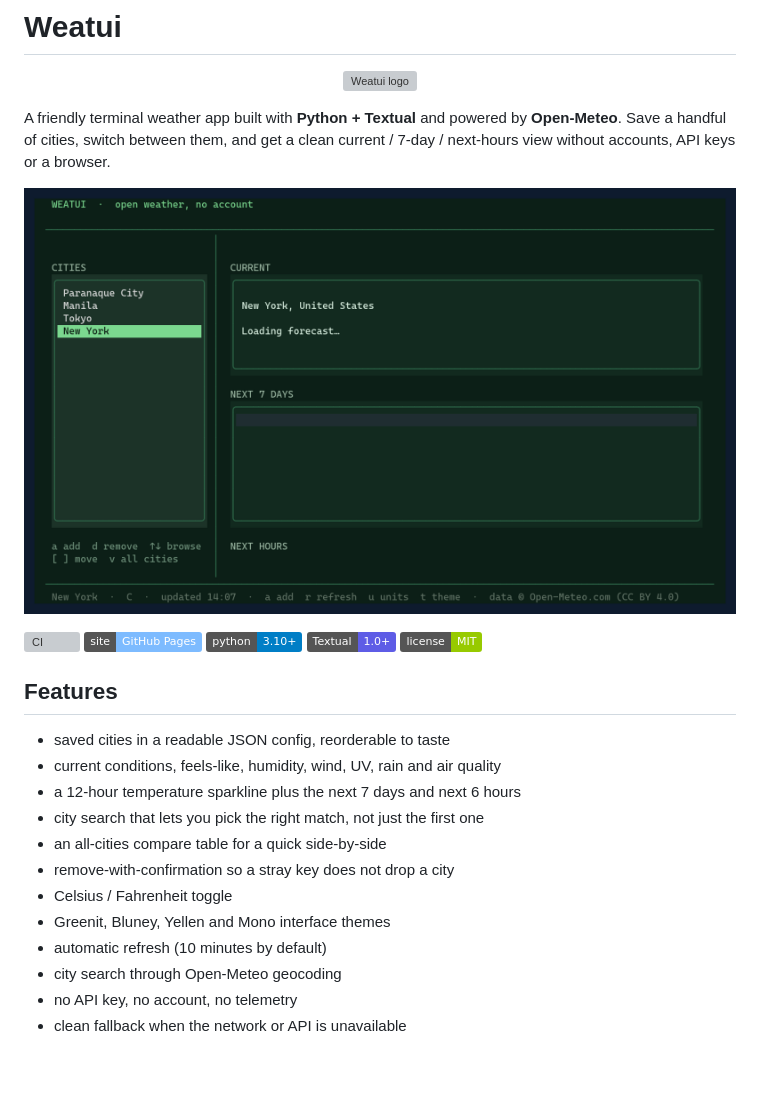
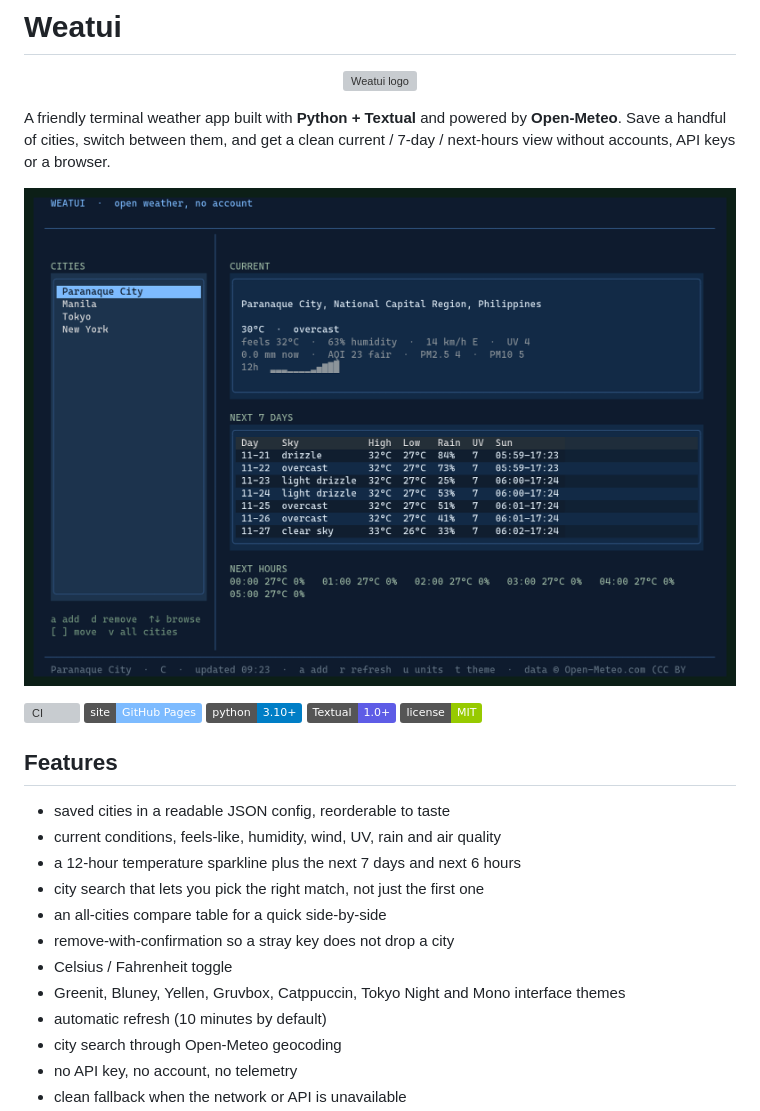
Before and after one commit to Mark44928/Weatui, a Markdown page: README.md, the part around the change. Rendered like a GitHub page; pictures changed too: docs/screenshot-weather.png; badges without logos; blank space fills up the shorter version; grey boxes are pictures that could not be loaded.

```diff
--- a/README.md
+++ b/README.md
@@ -21,7 +21,7 @@ A friendly terminal weather app built with **Python + Textual** and powered by *
 - an all-cities compare table for a quick side-by-side
 - remove-with-confirmation so a stray key does not drop a city
 - Celsius / Fahrenheit toggle
-- Greenit, Bluney, Yellen and Mono interface themes
+- Greenit, Bluney, Yellen, Gruvbox, Catppuccin, Tokyo Night and Mono interface themes
 - automatic refresh (10 minutes by default)
 - city search through Open-Meteo geocoding
 - no API key, no account, no telemetry
```
Also changed, not shown: 6 other files.
